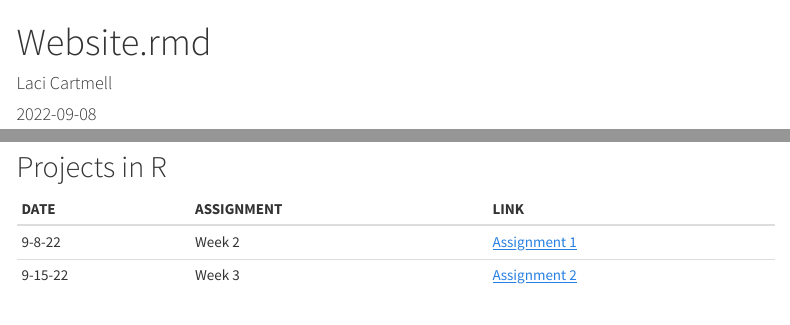
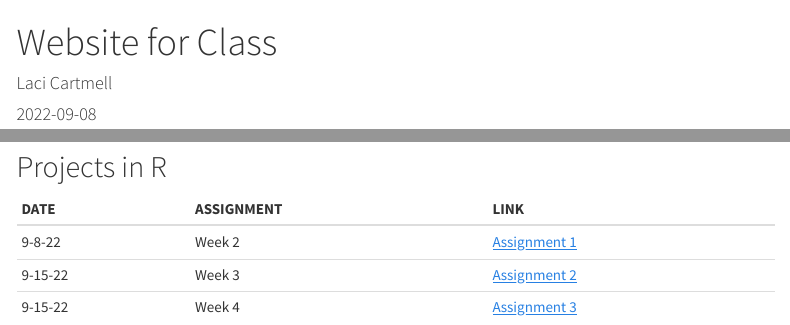
Before and after one commit to laci-cartmell/CARTMELLBIOL7263.rmd, an R Markdown document (index.rmd): the page in a window 1100 px wide, from its top, and a second part further down, joined at a grey line. The pictures show the output file index.html that the author committed with the source, opened offline; menus at the side of the page are left out.

Commit message:
Assn1-3 Completed
Website and links fixed

```diff
--- a/index.rmd
+++ b/index.rmd
@@ -1,5 +1,5 @@
 ---
-title: "Website.rmd"
+title: "Website for Class"
 author: "Laci Cartmell"
 date: "2022-09-08"
 output:
@@ -37,5 +37,6 @@ ___
 ## Projects in R
 | DATE | ASSIGNMENT | LINK
 | :-- | :-- | :--
-|9-8-22 | Week 2 | [Assignment 1](https://laci-cartmell.github.io/CARTMELLBIOL7263.rmd/)
-|9-15-22 | Week 3  | [Assignment 2](https://laci-cartmell/CARTMELLBIOL7263.rmd/tree/main/Assignments/)
+|9-8-22 | Week 2 | [Assignment 1](https://github.com/laci-cartmell/CARTMELLBIOL7263.rmd/blob/main/Assignments/Assignment1.Rmd)
+|9-15-22 | Week 3  | [Assignment 2](https://laci-cartmell.github.io/CARTMELLBIOL7263.rmd/)
+|9-15-22 | Week 4  | [Assignment 3](https://github.com/laci-cartmell/CARTMELLBIOL7263.rmd/blob/main/Assignments/Assignment3_v1.rmd)
```
Also changed, not shown: index.html.
